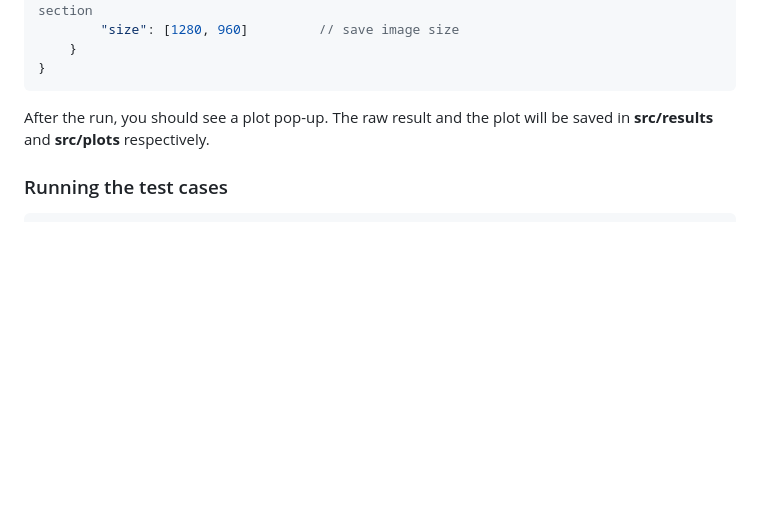
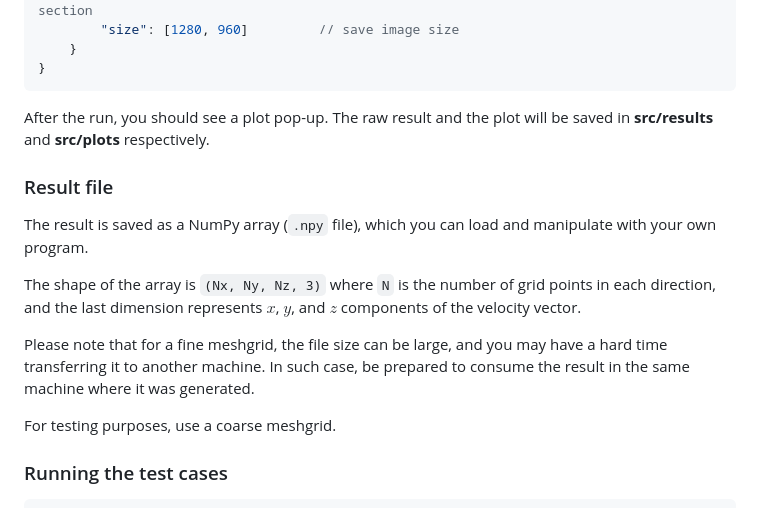
Before and after one commit to omltcat/turbulent-flow, a Markdown page: README.md, the part around the change. Drawn GitHub-style; blank space fills up the shorter version.

Commit message:
README: Add "Result file" section to

````diff
--- a/README.md
+++ b/README.md
@@ -115,6 +115,15 @@ The example query file can be found at **src/queries/example_meshgrid.json**. It
 
 After the run, you should see a plot pop-up. The raw result and the plot will be saved in **src/results** and **src/plots** respectively.
 
+### Result file
+The result is saved as a NumPy array (`.npy` file), which you can load and manipulate with your own program.
+
+The shape of the array is `(Nx, Ny, Nz, 3)` where `N` is the number of grid points in each direction, and the last dimension represents $x$, $y$, and $z$ components of the velocity vector.
+
+Please note that for a fine meshgrid, the file size can be large, and you may have a hard time transferring it to another machine. In such case, be prepared to consume the result in the same machine where it was generated.
+
+For testing purposes, use a coarse meshgrid.
+
 ### Running the test cases
 ```bash
 # System and unit test cases, same ones in GitHub Actions
````
